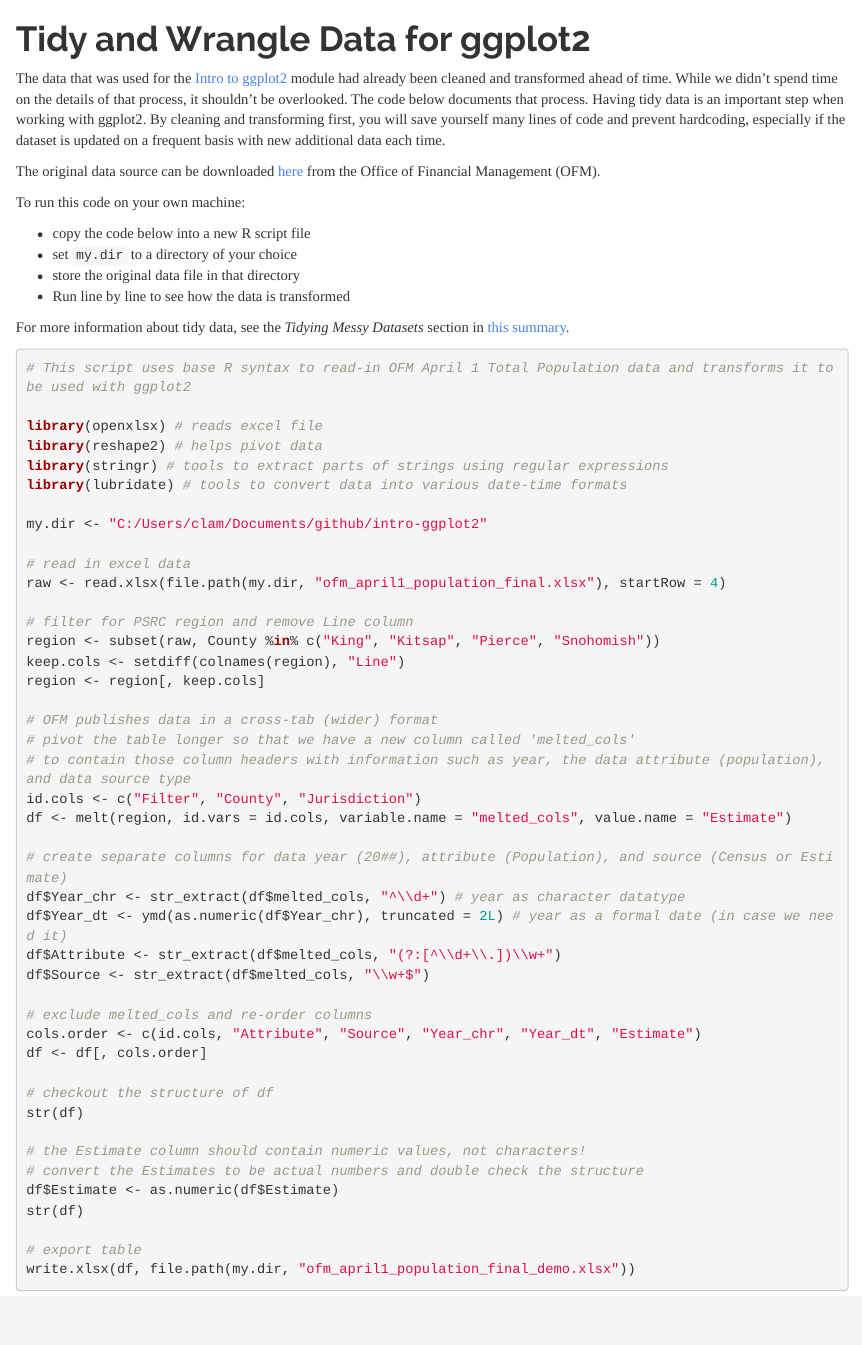
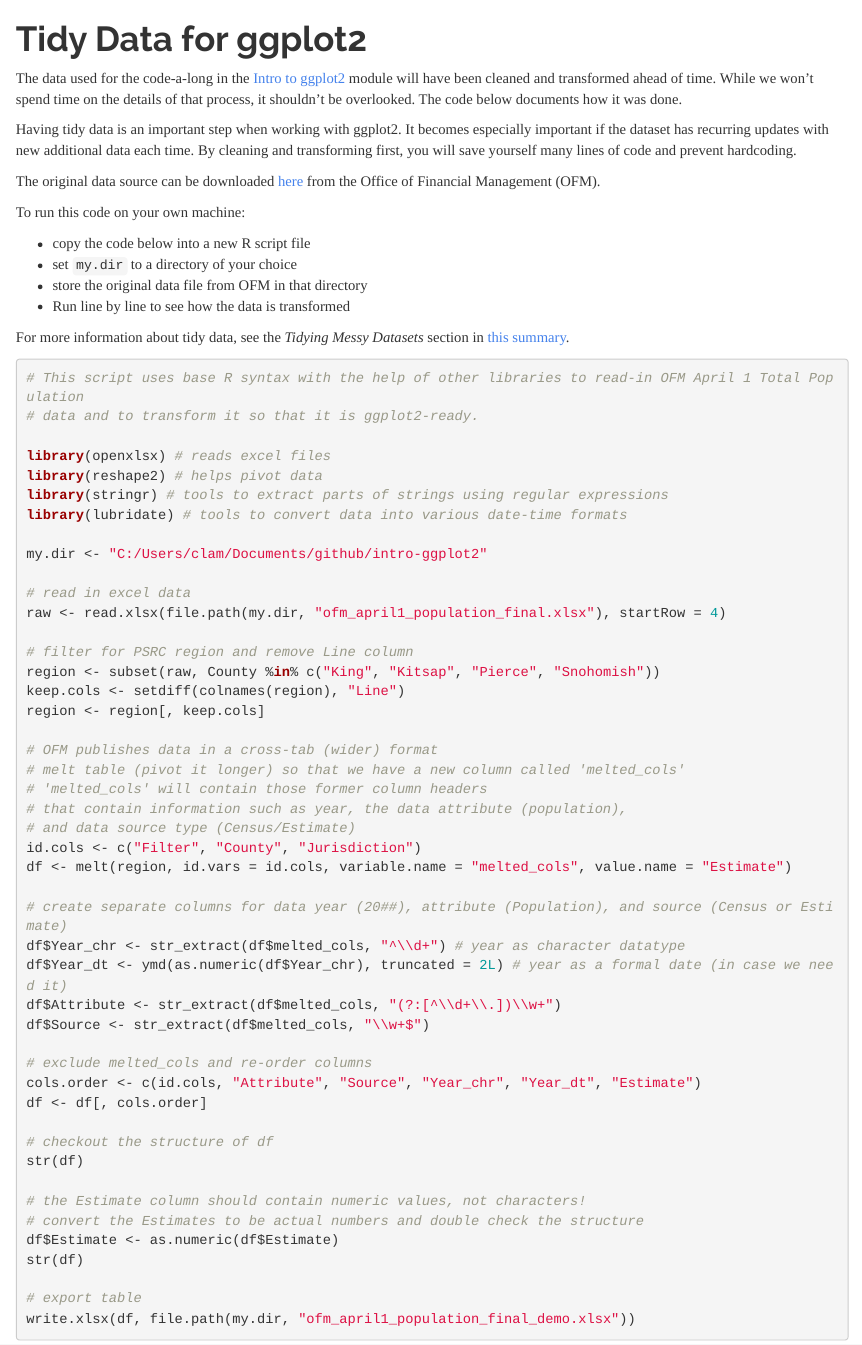
Before and after one commit to psrc/intro-ggplot2, an R Markdown document (content/tidy_wrangle_data.Rmd): the page in a window 1100 px wide, from its top. The pictures show the output file content/tidy_wrangle_data.html that the author committed with the source, opened offline.

Commit message:
revised text for tidying data

````diff
--- a/content/tidy_wrangle_data.Rmd
+++ b/content/tidy_wrangle_data.Rmd
@@ -1,5 +1,5 @@
 ---
-title: "Tidy and Wrangle Data for ggplot2"
+title: "Tidy Data for ggplot2"
 output:
   html_document:
     theme: readable
@@ -10,7 +10,9 @@ knitr::opts_chunk$set(echo = TRUE)
 knitr::opts_chunk$set(eval = FALSE)
 ```
 
-The data that was used for the [Intro to ggplot2](https://psrc.github.io/intro-ggplot2/) module had already been cleaned and transformed ahead of time. While we didn't spend time on the details of that process, it shouldn't be overlooked. The code below documents that process. Having tidy data is an important step when working with ggplot2. By cleaning and transforming first, you will save yourself many lines of code and prevent hardcoding, especially if the dataset is updated on a frequent basis with new additional data each time.
+The data used for the code-a-long in the [Intro to ggplot2](https://psrc.github.io/intro-ggplot2/) module will have been cleaned and transformed ahead of time. While we won't spend time on the details of that process, it shouldn't be overlooked. The code below documents how it was done.
+
+Having tidy data is an important step when working with ggplot2. It becomes especially important if the dataset has recurring updates with new additional data each time. By cleaning and transforming first, you will save yourself many lines of code and prevent hardcoding.
 
 The original data source can be downloaded [here](https://www.ofm.wa.gov/sites/default/files/public/dataresearch/pop/april1/ofm_april1_population_final.xlsx) from the Office of Financial Management (OFM).
 
@@ -18,15 +20,16 @@ To run this code on your own machine:
 
 - copy the code below into a new R script file
 - set `my.dir` to a directory of your choice
-- store the original data file in that directory
+- store the original data file from OFM in that directory
 - Run line by line to see how the data is transformed
 
 For more information about tidy data, see the *Tidying Messy Datasets* section in [this summary](https://cran.r-project.org/web/packages/tidyr/vignettes/tidy-data.html).
 
 ```{r}
-# This script uses base R syntax to read-in OFM April 1 Total Population data and transforms it to be used with ggplot2
+# This script uses base R syntax with the help of other libraries to read-in OFM April 1 Total Population
+# data and to transform it so that it is ggplot2-ready.
 
-library(openxlsx) # reads excel file
+library(openxlsx) # reads excel files
 library(reshape2) # helps pivot data
 library(stringr) # tools to extract parts of strings using regular expressions
 library(lubridate) # tools to convert data into various date-time formats
@@ -42,8 +45,10 @@ keep.cols <- setdiff(colnames(region), "Line")
 region <- region[, keep.cols]
 
 # OFM publishes data in a cross-tab (wider) format
-# pivot the table longer so that we have a new column called 'melted_cols'
-# to contain those column headers with information such as year, the data attribute (population), and data source type
+# melt table (pivot it longer) so that we have a new column called 'melted_cols'
+# 'melted_cols' will contain those former column headers
+# that contain information such as year, the data attribute (population),
+# and data source type (Census/Estimate)
 id.cols <- c("Filter", "County", "Jurisdiction")
 df <- melt(region, id.vars = id.cols, variable.name = "melted_cols", value.name = "Estimate")
 
````
Also changed, not shown: content/tidy_wrangle_data.html, index.html.
